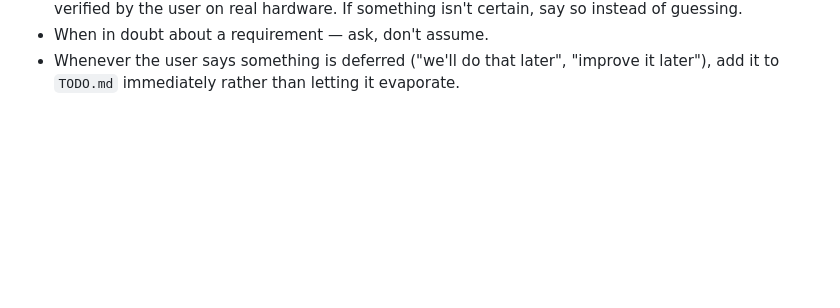
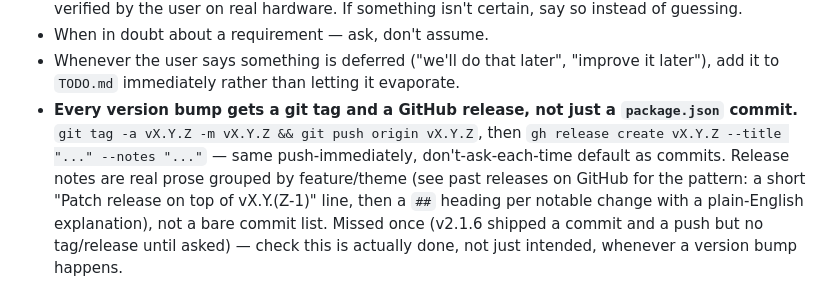
Before and after one commit to Moris97/My-Local-Plane-Radar, a Markdown page: CLAUDE.md, the part around the change. Drawn GitHub-style; blank space fills up the shorter version.

Commit message:
Document the tag+release step in CLAUDE.md's How we work
v2.1.6 shipped as a commit+push with the package.json bump but no git tag
or GitHub release until the user pointed out the releases page was missing
it. Write the full sequence down where every session working on this repo
will see it, not just in cross-session memory.

Co-Authored-By: Claude Sonnet 5 <noreply@anthropic.com>
Claude-Session: https://claude.ai/code/session_01HPaUQPpVUbaCRnRgqmBRNd

```diff
--- a/CLAUDE.md
+++ b/CLAUDE.md
@@ -1271,3 +1271,13 @@ end users.
 - Whenever the user says something is deferred ("we'll do that later",
   "improve it later"), add it to `TODO.md` immediately rather than letting
   it evaporate.
+- **Every version bump gets a git tag and a GitHub release, not just a
+  `package.json` commit.** `git tag -a vX.Y.Z -m vX.Y.Z && git push origin
+  vX.Y.Z`, then `gh release create vX.Y.Z --title "..." --notes "..."` —
+  same push-immediately, don't-ask-each-time default as commits. Release
+  notes are real prose grouped by feature/theme (see past releases on
+  GitHub for the pattern: a short "Patch release on top of vX.Y.(Z-1)"
+  line, then a `##` heading per notable change with a plain-English
+  explanation), not a bare commit list. Missed once (v2.1.6 shipped a
+  commit and a push but no tag/release until asked) — check this is
+  actually done, not just intended, whenever a version bump happens.
```
